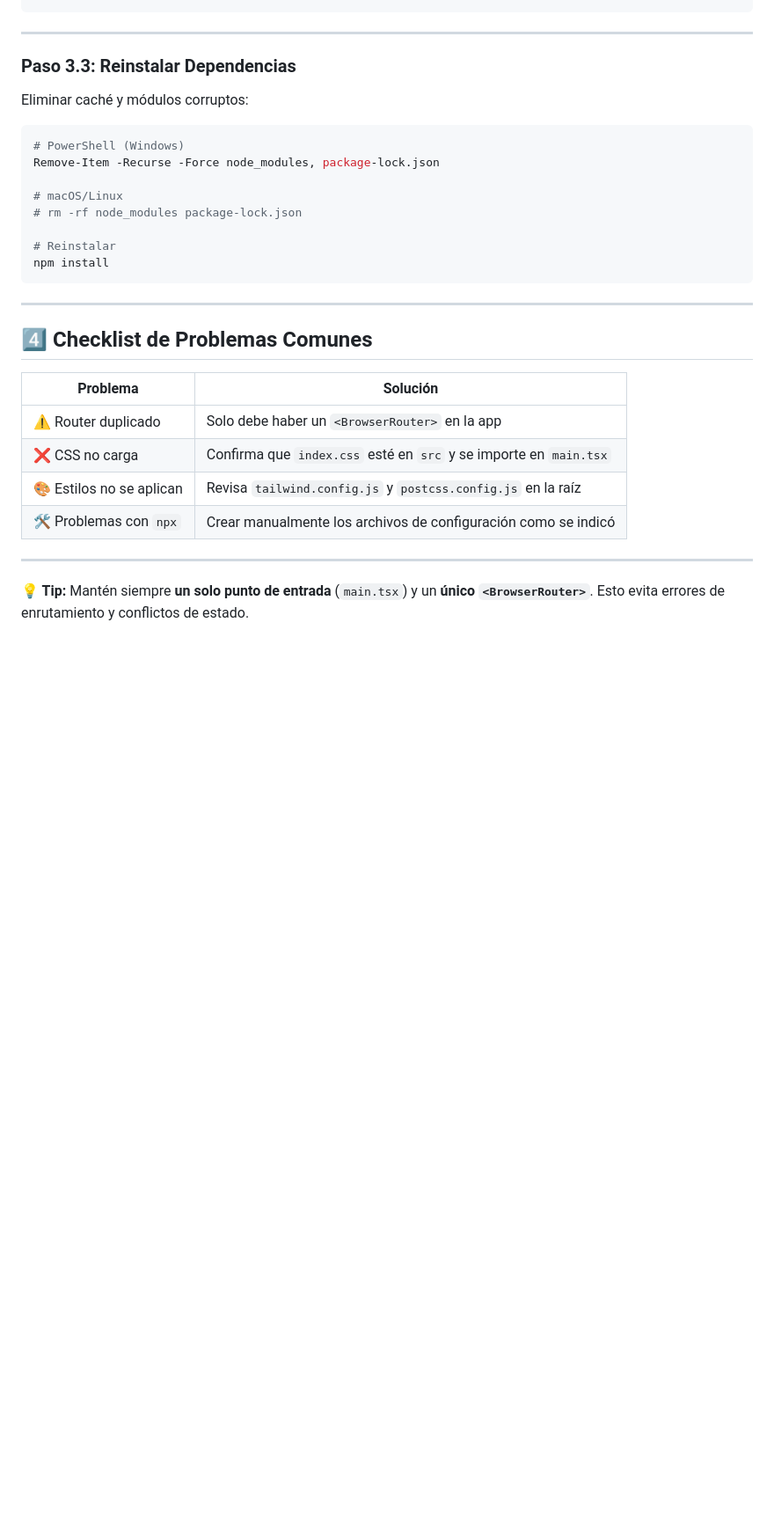
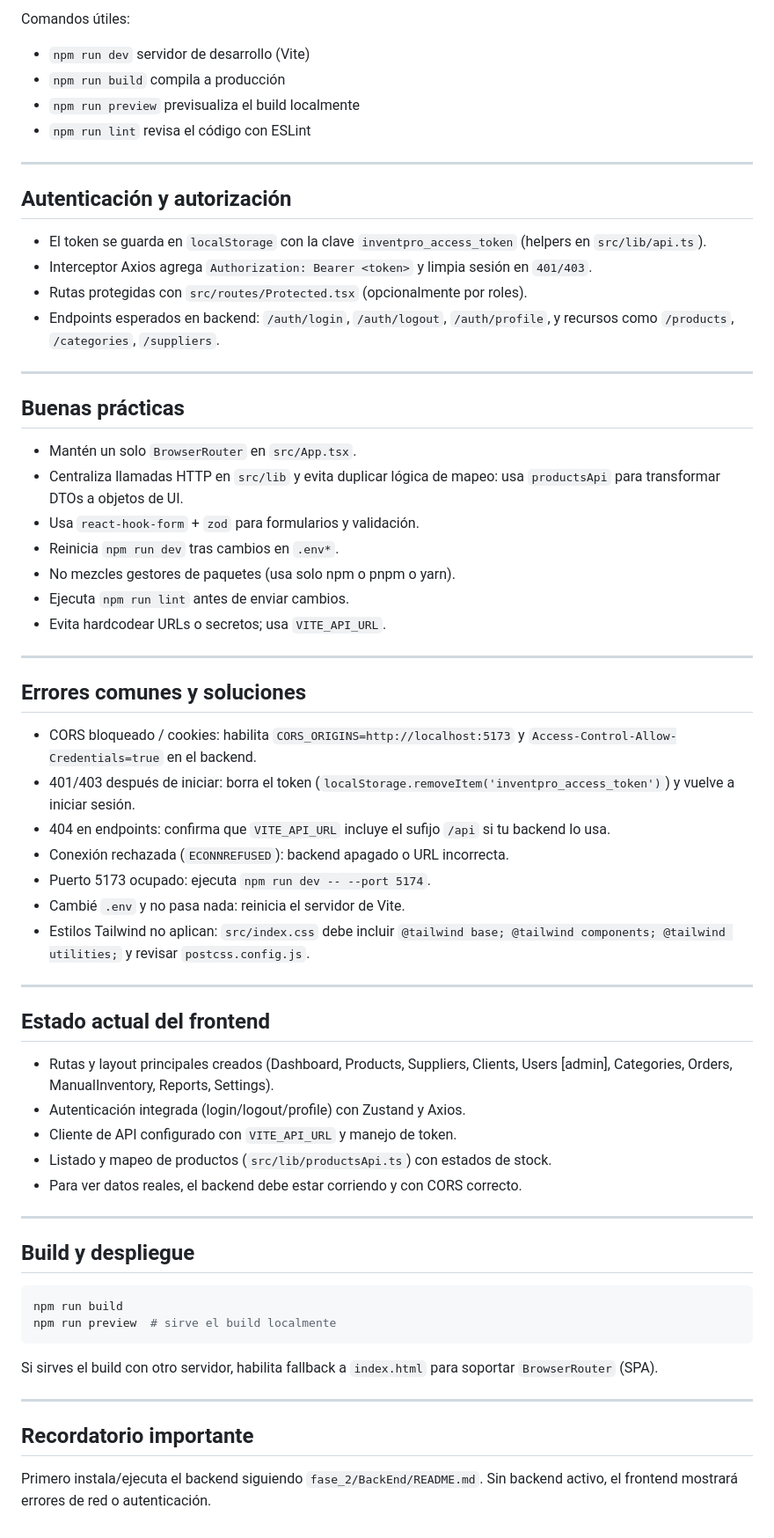
Before and after one commit to JavierHermosilla/inventPro-backend, a Markdown page: fase_2/FrontEnd/README.md, the part around one of its changes. Shown at 88% size. Rendered like a GitHub page; blank space fills up the shorter version.

````diff
--- a/fase_2/FrontEnd/README.md
+++ b/fase_2/FrontEnd/README.md
@@ -180,32 +84,66 @@ Archivo: `src/index.css`
+Comandos útiles:
+
+- `npm run dev` servidor de desarrollo (Vite)
+- `npm run build` compila a producción
+- `npm run preview` previsualiza el build localmente
+- `npm run lint` revisa el código con ESLint
 
 ---
 
-### Paso 3.3: Reinstalar Dependencias
+## Autenticación y autorización
 
-Eliminar caché y módulos corruptos:
-
-```bash
-# PowerShell (Windows)
-Remove-Item -Recurse -Force node_modules, package-lock.json
-
-# macOS/Linux
-# rm -rf node_modules package-lock.json
-
-# Reinstalar
-npm install
-```
+- El token se guarda en `localStorage` con la clave `inventpro_access_token` (helpers en `src/lib/api.ts`).
+- Interceptor Axios agrega `Authorization: Bearer <token>` y limpia sesión en `401/403`.
+- Rutas protegidas con `src/routes/Protected.tsx` (opcionalmente por roles).
+- Endpoints esperados en backend: `/auth/login`, `/auth/logout`, `/auth/profile`, y recursos como `/products`, `/categories`, `/suppliers`.
 
 ---
 
-## 4️⃣ Checklist de Problemas Comunes
+## Buenas prácticas
 
-| Problema | Solución |
-|-----------|----------|
-| ⚠️ Router duplicado | Solo debe haber un `<BrowserRouter>` en la app |
-| ❌ CSS no carga | Confirma que `index.css` esté en `src` y se importe en `main.tsx` |
-| 🎨 Estilos no se aplican | Revisa `tailwind.config.js` y `postcss.config.js` en la raíz |
-| 🛠 Problemas con `npx` | Crear manualmente los archivos de configuración como se indicó |
+- Mantén un solo `BrowserRouter` en `src/App.tsx`.
+- Centraliza llamadas HTTP en `src/lib` y evita duplicar lógica de mapeo: usa `productsApi` para transformar DTOs a objetos de UI.
+- Usa `react-hook-form` + `zod` para formularios y validación.
+- Reinicia `npm run dev` tras cambios en `.env*`.
+- No mezcles gestores de paquetes (usa solo npm o pnpm o yarn).
+- Ejecuta `npm run lint` antes de enviar cambios.
+- Evita hardcodear URLs o secretos; usa `VITE_API_URL`.
 
 ---
 
-**💡 Tip:** Mantén siempre **un solo punto de entrada** (`main.tsx`) y un **único `<BrowserRouter>`**. Esto evita errores de enrutamiento y conflictos de estado.
+## Errores comunes y soluciones
+
+- CORS bloqueado / cookies: habilita `CORS_ORIGINS=http://localhost:5173` y `Access-Control-Allow-Credentials=true` en el backend.
+- 401/403 después de iniciar: borra el token (`localStorage.removeItem('inventpro_access_token')`) y vuelve a iniciar sesión.
+- 404 en endpoints: confirma que `VITE_API_URL` incluye el sufijo `/api` si tu backend lo usa.
+- Conexión rechazada (`ECONNREFUSED`): backend apagado o URL incorrecta.
+- Puerto 5173 ocupado: ejecuta `npm run dev -- --port 5174`.
+- Cambié `.env` y no pasa nada: reinicia el servidor de Vite.
+- Estilos Tailwind no aplican: `src/index.css` debe incluir `@tailwind base; @tailwind components; @tailwind utilities;` y revisar `postcss.config.js`.
+
+---
+
+## Estado actual del frontend
+
+- Rutas y layout principales creados (Dashboard, Products, Suppliers, Clients, Users [admin], Categories, Orders, ManualInventory, Reports, Settings).
+- Autenticación integrada (login/logout/profile) con Zustand y Axios.
+- Cliente de API configurado con `VITE_API_URL` y manejo de token.
+- Listado y mapeo de productos (`src/lib/productsApi.ts`) con estados de stock.
+- Para ver datos reales, el backend debe estar corriendo y con CORS correcto.
+
+---
+
+## Build y despliegue
+
+```bash
+npm run build
+npm run preview  # sirve el build localmente
+```
+
+Si sirves el build con otro servidor, habilita fallback a `index.html` para soportar `BrowserRouter` (SPA).
+
+---
+
+## Recordatorio importante
+
+Primero instala/ejecuta el backend siguiendo `fase_2/BackEnd/README.md`. Sin backend activo, el frontend mostrará errores de red o autenticación.
````
Also changed, not shown: other parts of fase_2/FrontEnd/README.md (+54 -150 lines).
